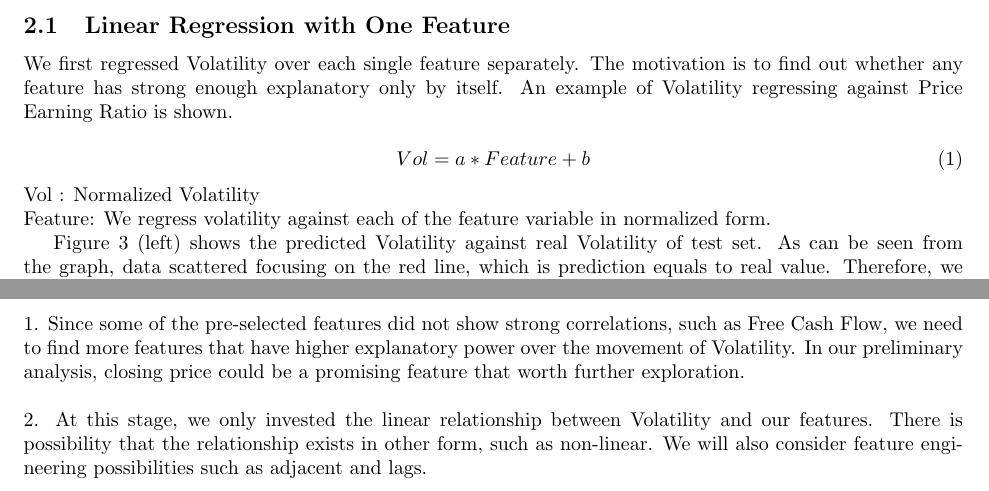
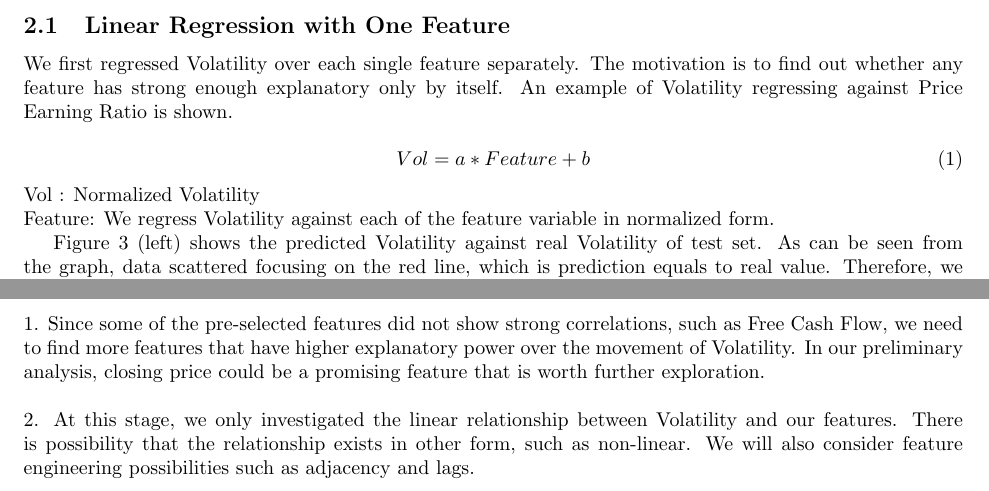
Before and after one commit to tinali0923/Volatility-Prediction, a LaTeX paper (Midterm Report.tex): two parts of pages 4 and 5 of 5, joined at a grey line, cut so that both start at the same text. Compiled offline with pdfLaTeX.

Commit message:
Add files via upload

```diff
--- a/Midterm Report.tex
+++ b/Midterm Report.tex
@@ -67,7 +67,7 @@ We first regressed Volatility over each single feature separately. The motivatio
 Vol = a*Feature+b
 \end{equation}
 Vol : Normalized Volatility
-\\Feature: We regress volatility against each of the feature variable in normalized form.
+\\Feature: We regress Volatility against each of the feature variable in normalized form.
 
 Figure 3 (left) shows the predicted Volatility against real Volatility of test set. As can be seen from the graph, data scattered focusing on the red line, which is prediction equals to real value. Therefore, we concluded that PE has explanatory power over Volatility, and we decided to keep this feature.
 
@@ -102,7 +102,7 @@ Figure 3 (right) shows that data scattered focusing on the line of prediction re
 
 
 \section{Future Plan}
-1. Since some of the pre-selected features did not show strong correlations, such as Free Cash Flow, we need to find more features that have higher explanatory power over the movement of Volatility. In our preliminary analysis, closing price could be a promising feature that worth further exploration.
-\\\\2. At this stage, we only invested the linear relationship between Volatility and our features. There is possibility that the relationship exists in other form, such as non-linear. We will also consider feature engineering possibilities such as adjacent and lags.
+1. Since some of the pre-selected features did not show strong correlations, such as Free Cash Flow, we need to find more features that have higher explanatory power over the movement of Volatility. In our preliminary analysis, closing price could be a promising feature that is worth further exploration.
+\\\\2. At this stage, we only investigated the linear relationship between Volatility and our features. There is possibility that the relationship exists in other form, such as non-linear. We will also consider feature engineering possibilities such as adjacency and lags.
 
 \end{document}
```
